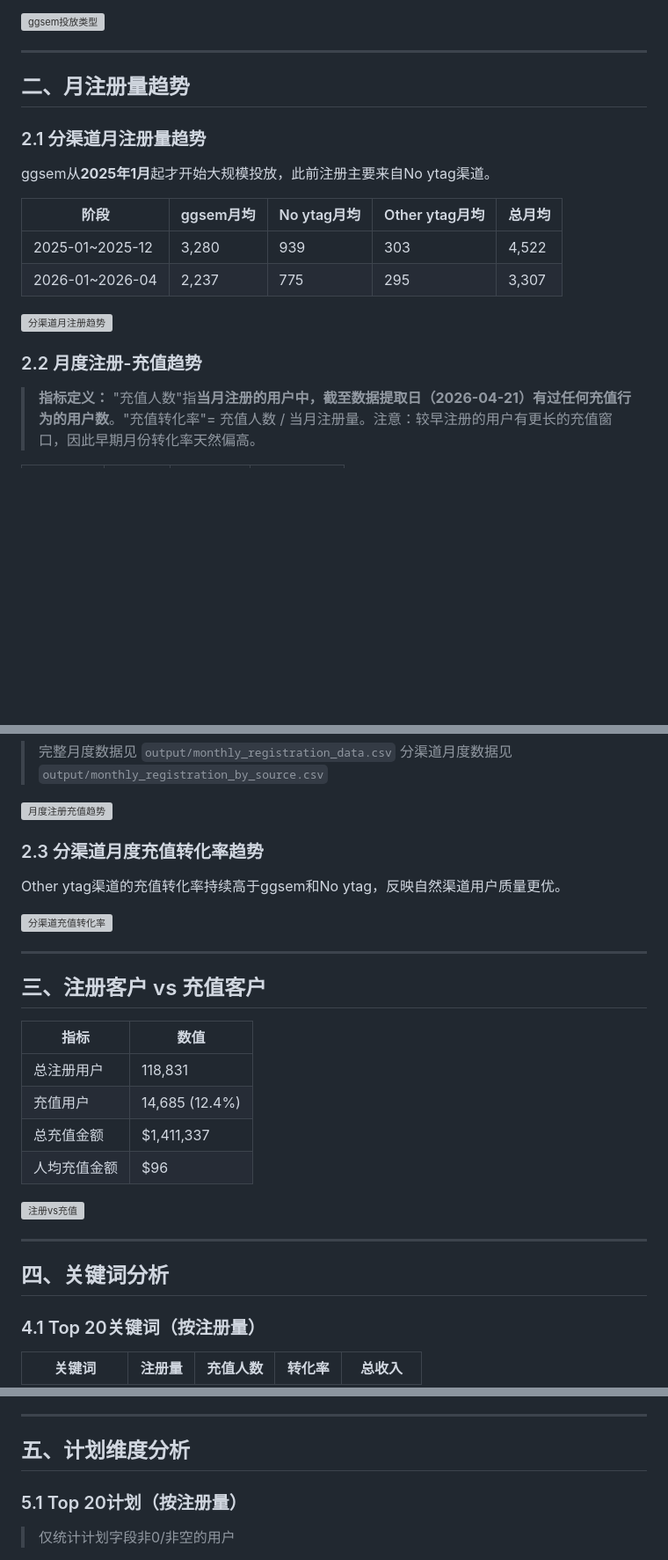
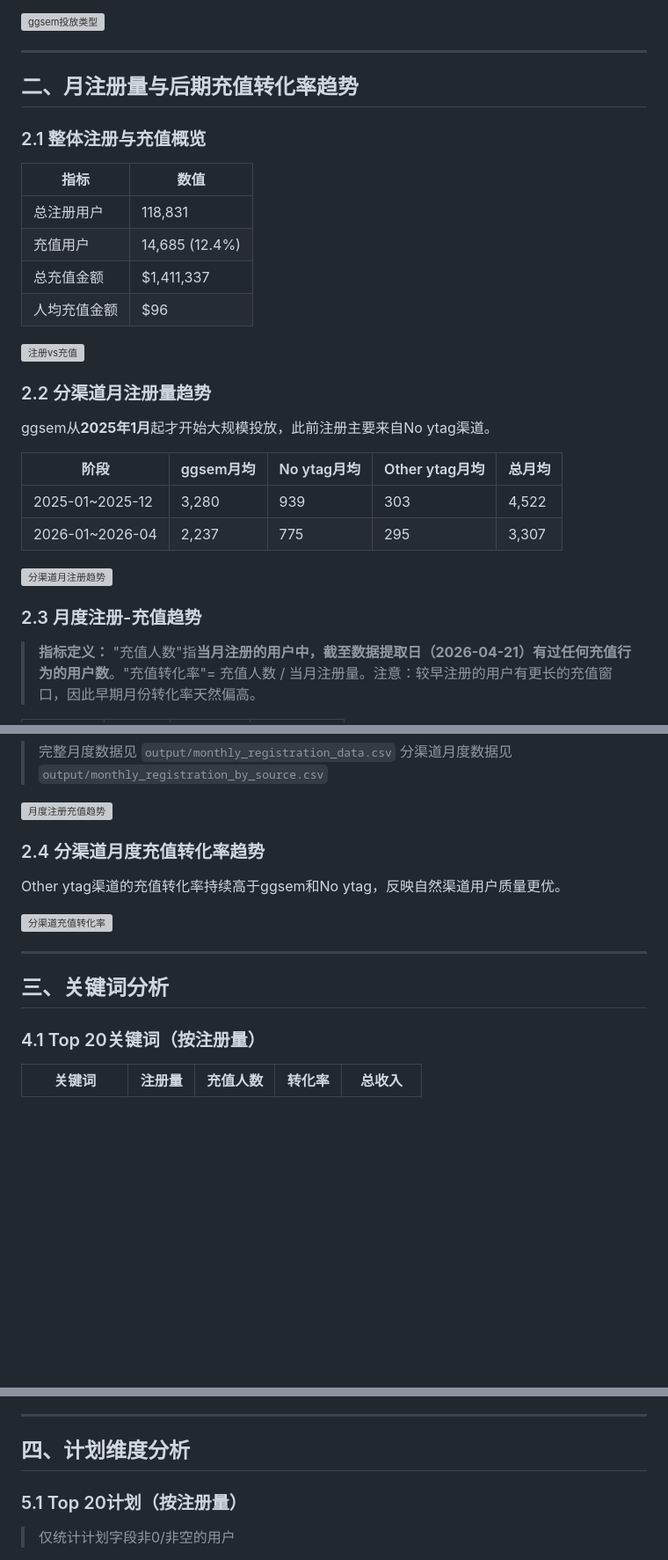
Before and after one commit to lgjjennie-ship-it/lgjjennie-ship-it.github.io, a Markdown page: 128-channel-analysis/README.md, 3 parts joined by grey strips. Shown at 88% size. Drawn GitHub-style; blank space fills up the shorter version; grey boxes are pictures that could not be loaded.

Commit message:
refactor: 合并注册vs充值到月注册量趋势章节
- 原'三、注册客户vs充值客户'合并到'二、月注册量与后期充值转化率趋势'
- 整体概览作为2.1，原2.1-2.3顺延为2.2-2.4
- 章节重编号：关键词→三、计划→四、建议→五

```diff
--- a/128-channel-analysis/README.md
+++ b/128-channel-analysis/README.md
@@ -42,9 +42,20 @@
 
 ---
 
-## 二、月注册量趋势
+## 二、月注册量与后期充值转化率趋势
 
-### 2.1 分渠道月注册量趋势
+### 2.1 整体注册与充值概览
+
+| 指标 | 数值 |
+|------|------|
+| 总注册用户 | 118,831 |
+| 充值用户 | 14,685 (12.4%) |
+| 总充值金额 | $1,411,337 |
+| 人均充值金额 | $96 |
+
+![注册vs充值](output/05_registration_vs_recharge_bar.png)
+
+### 2.2 分渠道月注册量趋势
 
 ggsem从**2025年1月**起才开始大规模投放，此前注册主要来自No ytag渠道。
 
@@ -55,7 +66,7 @@ ggsem从**2025年1月**起才开始大规模投放，此前注册主要来自No
 
 ![分渠道月注册趋势](output/03_monthly_registration_trend.png)
 
-### 2.2 月度注册-充值趋势
+### 2.3 月度注册-充值趋势
 
 > **指标定义：** "充值人数"指**当月注册的用户中，截至数据提取日（2026-04-21）有过任何充值行为的用户数**。"充值转化率"= 充值人数 / 当月注册量。注意：较早注册的用户有更长的充值窗口，因此早期月份转化率天然偏高。
 
@@ -83,7 +94,7 @@ ggsem从**2025年1月**起才开始大规模投放，此前注册主要来自No
 
 ![月度注册充值趋势](output/04_registration_vs_recharge_trend.png)
 
-### 2.3 分渠道月度充值转化率趋势
+### 2.4 分渠道月度充值转化率趋势
 
 Other ytag渠道的充值转化率持续高于ggsem和No ytag，反映自然渠道用户质量更优。
 
@@ -91,20 +102,7 @@ Other ytag渠道的充值转化率持续高于ggsem和No ytag，反映自然渠
 
 ---
 
-## 三、注册客户 vs 充值客户
-
-| 指标 | 数值 |
-|------|------|
-| 总注册用户 | 118,831 |
-| 充值用户 | 14,685 (12.4%) |
-| 总充值金额 | $1,411,337 |
-| 人均充值金额 | $96 |
-
-![注册vs充值](output/05_registration_vs_recharge_bar.png)
-
----
-
-## 四、关键词分析
+## 三、关键词分析
 
 ### 4.1 Top 20关键词（按注册量）
 
@@ -147,7 +145,7 @@ Other ytag渠道的充值转化率持续高于ggsem和No ytag，反映自然渠
 
 ---
 
-## 五、计划维度分析
+## 四、计划维度分析
 
 ### 5.1 Top 20计划（按注册量）
 
```
Also changed, not shown: other parts of 128-channel-analysis/README.md (+1 -1 lines).
